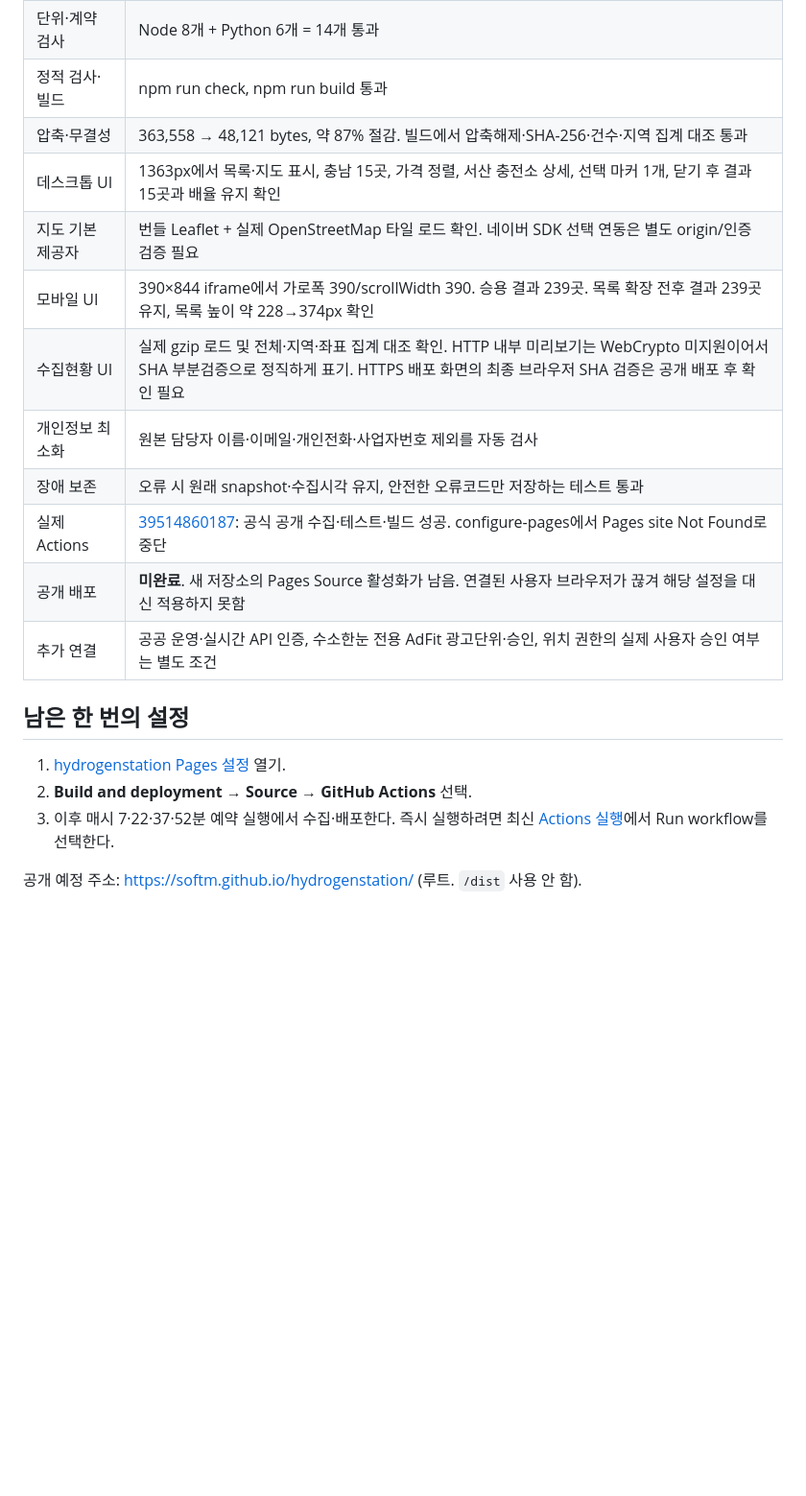
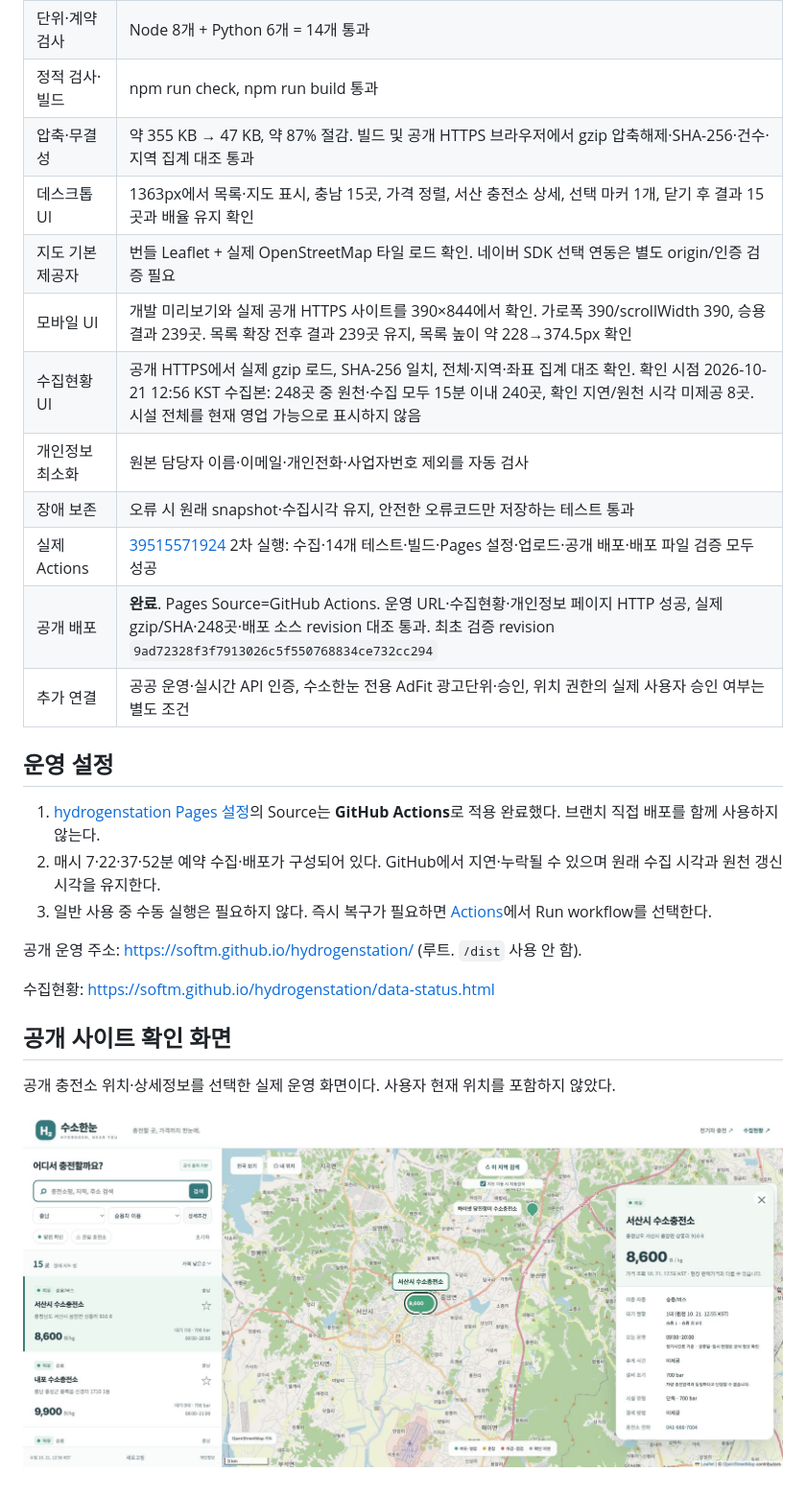
Before and after one commit to softm/hydrogenstation, a Markdown page: docs/VALIDATION.md, the part around the change. Shown: that part at 96% size. Rendered like a GitHub page; pictures changed too: docs/assets/hydrogenstation-desktop.png (added); blank space fills up the shorter version.

Commit message:
docs: record verified production deployment and responsive QA

```diff
--- a/docs/VALIDATION.md
+++ b/docs/VALIDATION.md
@@ -7,21 +7,29 @@
 | 최초 실제 수집 | 하잉 공개 지도 조회 응답 248곳. 좌표 248·가격 248. 전국 전체 총량은 별도 미검증 |
 | 단위·계약 검사 | Node 8개 + Python 6개 = 14개 통과 |
 | 정적 검사·빌드 | npm run check, npm run build 통과 |
-| 압축·무결성 | 363,558 → 48,121 bytes, 약 87% 절감. 빌드에서 압축해제·SHA-256·건수·지역 집계 대조 통과 |
+| 압축·무결성 | 약 355 KB → 47 KB, 약 87% 절감. 빌드 및 공개 HTTPS 브라우저에서 gzip 압축해제·SHA-256·건수·지역 집계 대조 통과 |
 | 데스크톱 UI | 1363px에서 목록·지도 표시, 충남 15곳, 가격 정렬, 서산 충전소 상세, 선택 마커 1개, 닫기 후 결과 15곳과 배율 유지 확인 |
 | 지도 기본 제공자 | 번들 Leaflet + 실제 OpenStreetMap 타일 로드 확인. 네이버 SDK 선택 연동은 별도 origin/인증 검증 필요 |
-| 모바일 UI | 390×844 iframe에서 가로폭 390/scrollWidth 390. 승용 결과 239곳. 목록 확장 전후 결과 239곳 유지, 목록 높이 약 228→374px 확인 |
-| 수집현황 UI | 실제 gzip 로드 및 전체·지역·좌표 집계 대조 확인. HTTP 내부 미리보기는 WebCrypto 미지원이어서 SHA 부분검증으로 정직하게 표기. HTTPS 배포 화면의 최종 브라우저 SHA 검증은 공개 배포 후 확인 필요 |
+| 모바일 UI | 개발 미리보기와 실제 공개 HTTPS 사이트를 390×844에서 확인. 가로폭 390/scrollWidth 390, 승용 결과 239곳. 목록 확장 전후 결과 239곳 유지, 목록 높이 약 228→374.5px 확인 |
+| 수집현황 UI | 공개 HTTPS에서 실제 gzip 로드, SHA-256 일치, 전체·지역·좌표 집계 대조 확인. 확인 시점 2026-10-21 12:56 KST 수집본: 248곳 중 원천·수집 모두 15분 이내 240곳, 확인 지연/원천 시각 미제공 8곳. 시설 전체를 현재 영업 가능으로 표시하지 않음 |
 | 개인정보 최소화 | 원본 담당자 이름·이메일·개인전화·사업자번호 제외를 자동 검사 |
 | 장애 보존 | 오류 시 원래 snapshot·수집시각 유지, 안전한 오류코드만 저장하는 테스트 통과 |
-| 실제 Actions | [39514860187](https://github.com/softm/hydrogenstation/actions/runs/39514860187): 공식 공개 수집·테스트·빌드 성공. configure-pages에서 Pages site Not Found로 중단 |
-| 공개 배포 | **미완료**. 새 저장소의 Pages Source 활성화가 남음. 연결된 사용자 브라우저가 끊겨 해당 설정을 대신 적용하지 못함 |
+| 실제 Actions | [39515571924](https://github.com/softm/hydrogenstation/actions/runs/39515571924) 2차 실행: 수집·14개 테스트·빌드·Pages 설정·업로드·공개 배포·배포 파일 검증 모두 성공 |
+| 공개 배포 | **완료**. Pages Source=GitHub Actions. 운영 URL·수집현황·개인정보 페이지 HTTP 성공, 실제 gzip/SHA·248곳·배포 소스 revision 대조 통과. 최초 검증 revision `9ad72328f3f7913026c5f550768834ce732cc294` |
 | 추가 연결 | 공공 운영·실시간 API 인증, 수소한눈 전용 AdFit 광고단위·승인, 위치 권한의 실제 사용자 승인 여부는 별도 조건 |
 
-## 남은 한 번의 설정
+## 운영 설정
 
-1. [hydrogenstation Pages 설정](https://github.com/softm/hydrogenstation/settings/pages) 열기.
-2. **Build and deployment → Source → GitHub Actions** 선택.
-3. 이후 매시 7·22·37·52분 예약 실행에서 수집·배포한다. 즉시 실행하려면 최신 [Actions 실행](https://github.com/softm/hydrogenstation/actions)에서 Run workflow를 선택한다.
+1. [hydrogenstation Pages 설정](https://github.com/softm/hydrogenstation/settings/pages)의 Source는 **GitHub Actions**로 적용 완료했다. 브랜치 직접 배포를 함께 사용하지 않는다.
+2. 매시 7·22·37·52분 예약 수집·배포가 구성되어 있다. GitHub에서 지연·누락될 수 있으며 원래 수집 시각과 원천 갱신 시각을 유지한다.
+3. 일반 사용 중 수동 실행은 필요하지 않다. 즉시 복구가 필요하면 [Actions](https://github.com/softm/hydrogenstation/actions)에서 Run workflow를 선택한다.
 
-공개 예정 주소: https://softm.github.io/hydrogenstation/ (루트. `/dist` 사용 안 함).
+공개 운영 주소: https://softm.github.io/hydrogenstation/ (루트. `/dist` 사용 안 함).
+
+수집현황: https://softm.github.io/hydrogenstation/data-status.html
+
+## 공개 사이트 확인 화면
+
+공개 충전소 위치·상세정보를 선택한 실제 운영 화면이다. 사용자 현재 위치를 포함하지 않았다.
+
+![수소한눈 실제 배포 화면](assets/hydrogenstation-desktop.png)
```
Also changed, not shown: README.md (+2 -2 lines).
